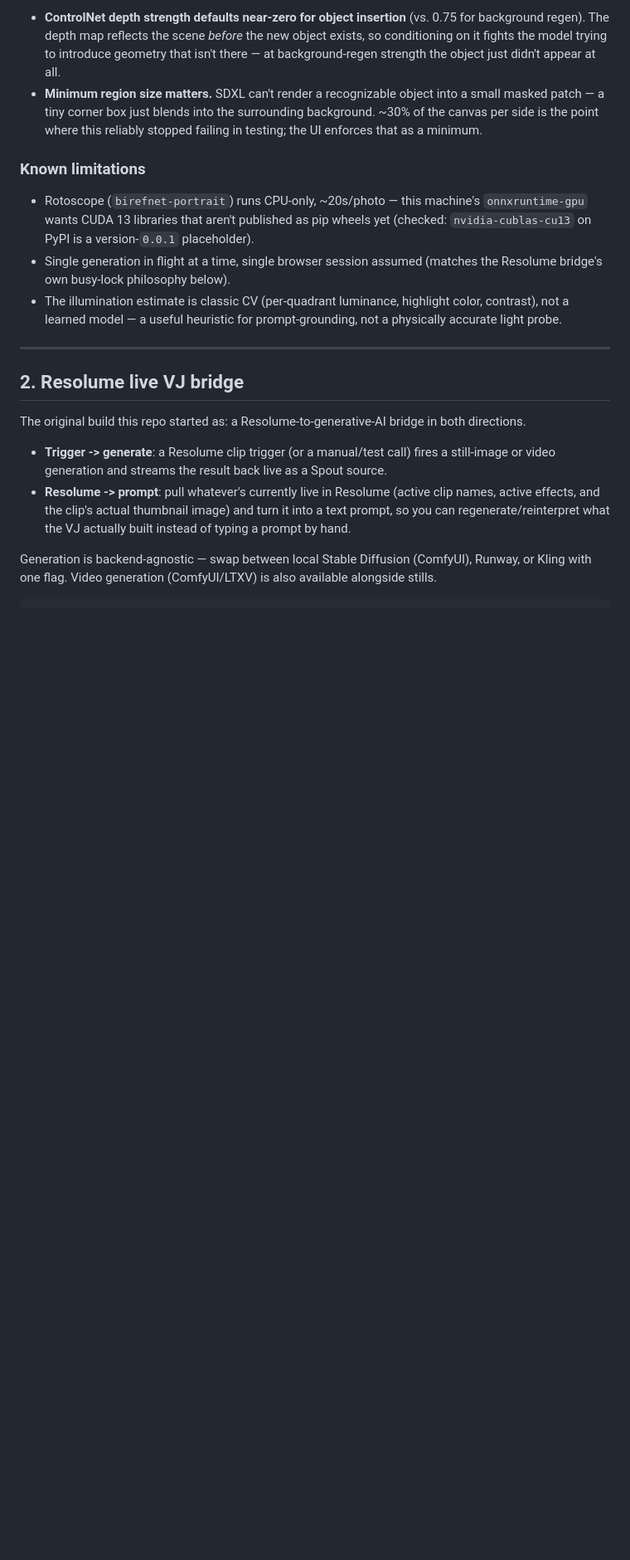
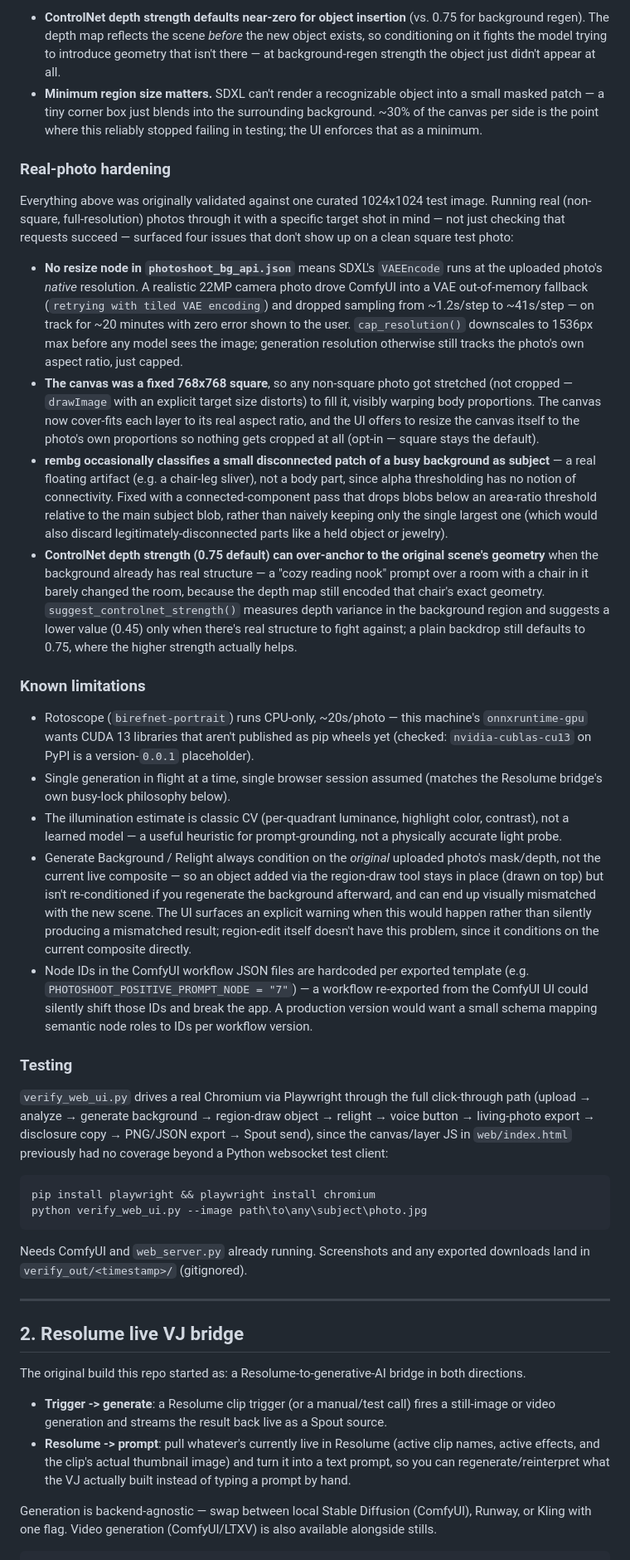
Before and after one commit to BGavazzi/mixed-reality-photobooth, a Markdown page: README.md, the part around one of its changes. Shown at 83% size. Drawn GitHub-style; blank space fills up the shorter version.

Commit message:
Update README to document tonight's real-photo hardening fixes
Sync the docs with the fixes in the previous commit: resolution cap,
rotoscope connected-component cleanup, canvas-fit/aspect-ratio handling,
ControlNet strength auto-suggestion, the still-open composite-state
limitation, and verify_web_ui.py as a documented testing tool. Also notes
the Spout squash fix in the Resolume bridge section and adds two roadmap
items (per-layer Spout output, RAW/camera input) surfaced during tonight's
testing.

Co-Authored-By: Claude Sonnet 5 <noreply@anthropic.com>
Claude-Session: https://claude.ai/code/session_011L1RRvqBrQ7ofKoegDdZNf

````diff
--- a/README.md
+++ b/README.md
@@ -119,6 +125,44 @@ Two things that matter for this to actually work, found empirically:
   where this reliably stopped failing in testing; the UI enforces that
   as a minimum.
 
+### Real-photo hardening
+
+Everything above was originally validated against one curated 1024x1024
+test image. Running real (non-square, full-resolution) photos through it
+with a specific target shot in mind — not just checking that requests
+succeed — surfaced four issues that don't show up on a clean square test
+photo:
+
+- **No resize node in `photoshoot_bg_api.json`** means SDXL's `VAEEncode`
+  runs at the uploaded photo's *native* resolution. A realistic 22MP
+  camera photo drove ComfyUI into a VAE out-of-memory fallback
+  (`retrying with tiled VAE encoding`) and dropped sampling from
+  ~1.2s/step to ~41s/step — on track for ~20 minutes with zero error
+  shown to the user. `cap_resolution()` downscales to 1536px max before
+  any model sees the image; generation resolution otherwise still tracks
+  the photo's own aspect ratio, just capped.
+- **The canvas was a fixed 768x768 square**, so any non-square photo got
+  stretched (not cropped — `drawImage` with an explicit target size
+  distorts) to fill it, visibly warping body proportions. The canvas now
+  cover-fits each layer to its real aspect ratio, and the UI offers to
+  resize the canvas itself to the photo's own proportions so nothing gets
+  cropped at all (opt-in — square stays the default).
+- **rembg occasionally classifies a small disconnected patch of a busy
+  background as subject** — a real floating artifact (e.g. a chair-leg
+  sliver), not a body part, since alpha thresholding has no notion of
+  connectivity. Fixed with a connected-component pass that drops blobs
+  below an area-ratio threshold relative to the main subject blob, rather
+  than naively keeping only the single largest one (which would also
+  discard legitimately-disconnected parts like a held object or jewelry).
+- **ControlNet depth strength (0.75 default) can over-anchor to the
+  original scene's geometry** when the background already has real
+  structure — a "cozy reading nook" prompt over a room with a chair in it
+  barely changed the room, because the depth map still encoded that
+  chair's exact geometry. `suggest_controlnet_strength()` measures depth
+  variance in the background region and suggests a lower value (0.45)
+  only when there's real structure to fight against; a plain backdrop
+  still defaults to 0.75, where the higher strength actually helps.
+
 ### Known limitations
 
 - Rotoscope (`birefnet-portrait`) runs CPU-only, ~20s/photo — this
@@ -130,6 +174,36 @@ Two things that matter for this to actually work, found empirically:
 - The illumination estimate is classic CV (per-quadrant luminance,
   highlight color, contrast), not a learned model — a useful heuristic
   for prompt-grounding, not a physically accurate light probe.
+- Generate Background / Relight always condition on the *original*
+  uploaded photo's mask/depth, not the current live composite — so an
+  object added via the region-draw tool stays in place (drawn on top)
+  but isn't re-conditioned if you regenerate the background afterward,
+  and can end up visually mismatched with the new scene. The UI surfaces
+  an explicit warning when this would happen rather than silently
+  producing a mismatched result; region-edit itself doesn't have this
+  problem, since it conditions on the current composite directly.
+- Node IDs in the ComfyUI workflow JSON files are hardcoded per exported
+  template (e.g. `PHOTOSHOOT_POSITIVE_PROMPT_NODE = "7"`) — a workflow
+  re-exported from the ComfyUI UI could silently shift those IDs and
+  break the app. A production version would want a small schema mapping
+  semantic node roles to IDs per workflow version.
+
+### Testing
+
+`verify_web_ui.py` drives a real Chromium via Playwright through the full
+click-through path (upload → analyze → generate background → region-draw
+object → relight → voice button → living-photo export → disclosure copy
+→ PNG/JSON export → Spout send), since the canvas/layer JS in
+`web/index.html` previously had no coverage beyond a Python websocket
+test client:
+
+```
+pip install playwright && playwright install chromium
+python verify_web_ui.py --image path\to\any\subject\photo.jpg
+```
+
+Needs ComfyUI and `web_server.py` already running. Screenshots and any
+exported downloads land in `verify_out/<timestamp>/` (gitignored).
 
 ---
 
````
Also changed, not shown: other parts of README.md (+22 -3 lines).
